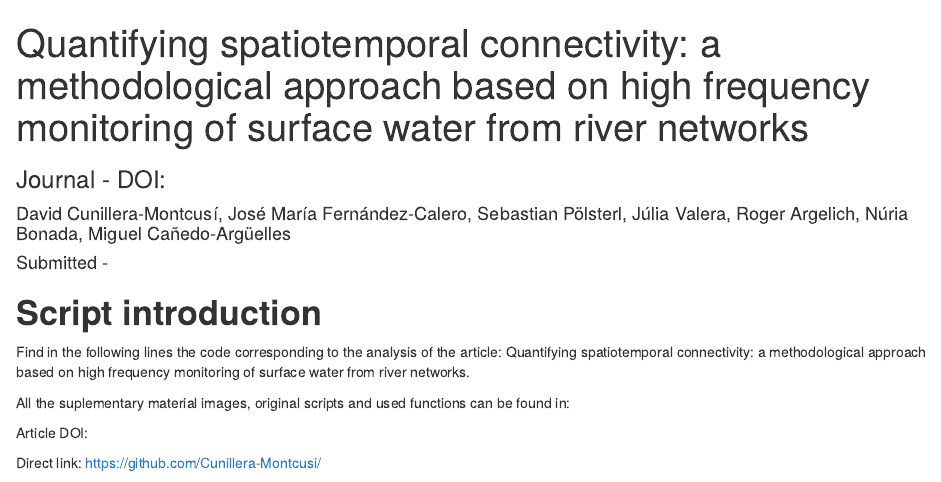
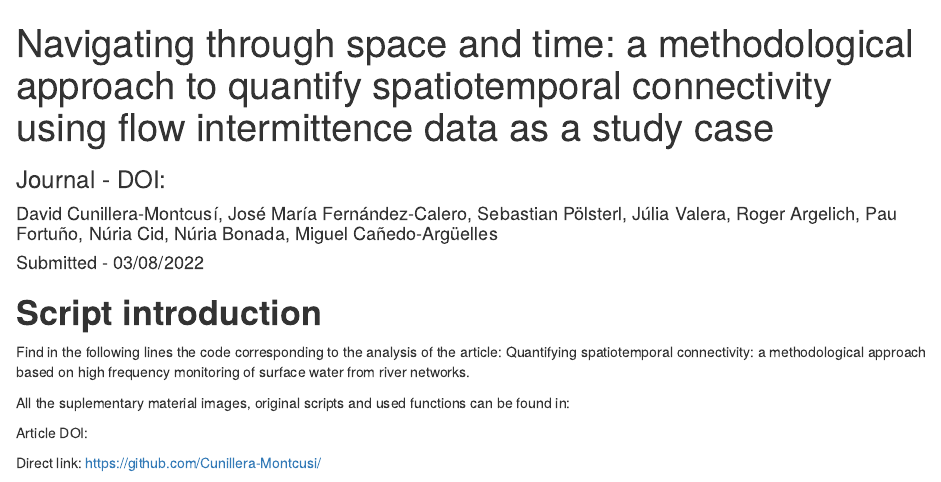
Before and after one commit to Cunillera-Montcusi/Quantifyinig-SpaTem-connectivity, an R Markdown document (STcon_tutorial.Rmd): the page in a window 1100 px wide, from its top. Rendered offline with R 4.5, knitr and Pandoc, with nearby package versions; drawn as R Markdown's standard HTML page in place of the format the file asks for.

Commit message:
ReRunning html

```diff
--- a/STcon_tutorial.Rmd
+++ b/STcon_tutorial.Rmd
@@ -1,8 +1,8 @@
 ---
-title: "Quantifying spatiotemporal connectivity: a methodological approach based on high frequency monitoring of surface water from river networks"
-author: "David Cunillera-Montcusí, José María Fernández-Calero, Sebastian Pölsterl, Júlia Valera, Roger Argelich, Núria Bonada, Miguel Cañedo-Argüelles"
+title: "Navigating through space and time: a methodological approach to quantify spatiotemporal connectivity using flow intermittence data as a study case"
+author: "David Cunillera-Montcusí, José María Fernández-Calero, Sebastian Pölsterl, Júlia Valera, Roger Argelich, Pau Fortuño, Núria Cid, Núria Bonada, Miguel Cañedo-Argüelles"
 subtitle: "Journal - DOI: "
-date: "Submitted - "
+date: "Submitted - 03/08/2022"
 output: rmdformats::downcute
 knit: (function(input_file, encoding) {
   out_dir <- 'docs';
```
